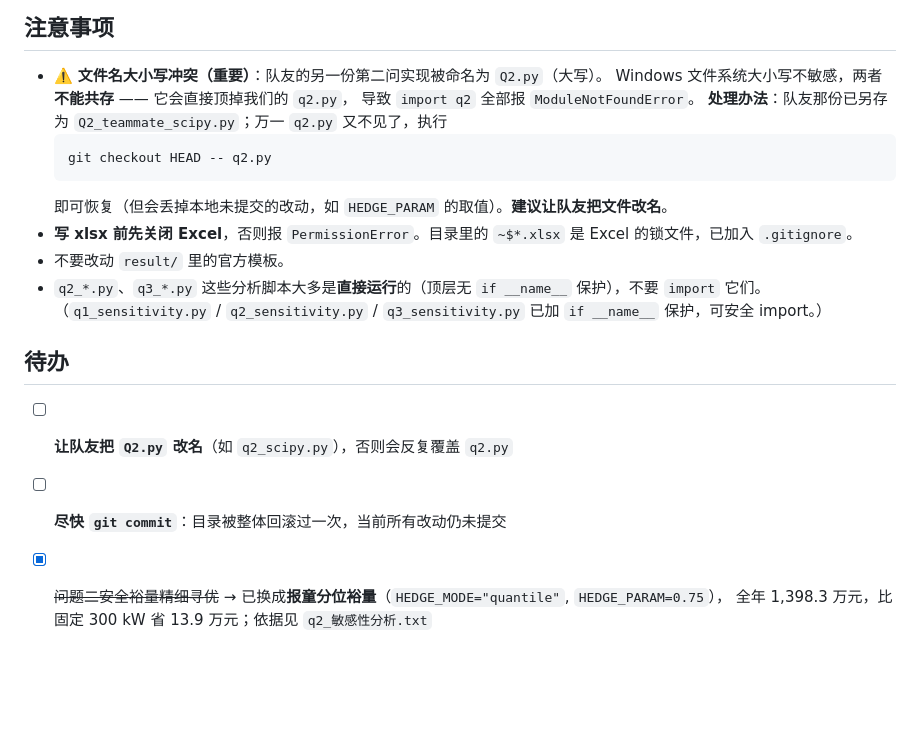
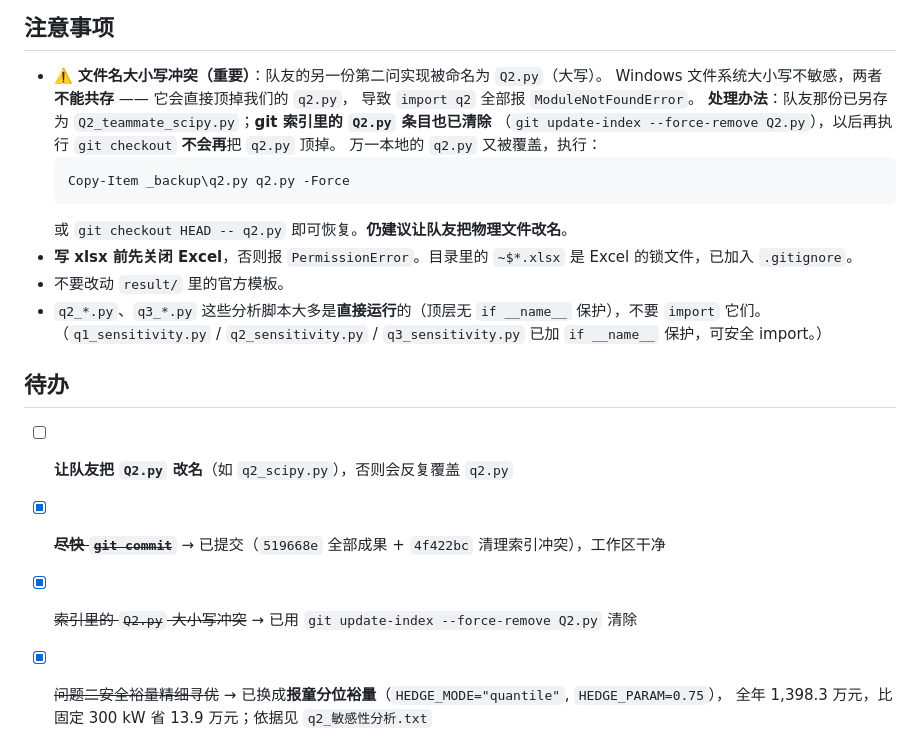
Before and after one commit to aircraft333/aircraft333-s-team, a Markdown page: README.md, the part around the change. GitHub-like rendering; blank space fills up the shorter version.

Commit message:
README：同步 git 状态与大小写冲突处理办法

````diff
--- a/README.md
+++ b/README.md
@@ -94,11 +94,13 @@ python q2_diag.py > q2_口径诊断.txt    # 储能执行口径对比诊断
 - ⚠️ **文件名大小写冲突（重要）**：队友的另一份第二问实现被命名为 `Q2.py`（大写）。
   Windows 文件系统大小写不敏感，两者**不能共存** —— 它会直接顶掉我们的 `q2.py`，
   导致 `import q2` 全部报 `ModuleNotFoundError`。
-  **处理办法**：队友那份已另存为 `Q2_teammate_scipy.py`；万一 `q2.py` 又不见了，执行
+  **处理办法**：队友那份已另存为 `Q2_teammate_scipy.py`；**git 索引里的 `Q2.py` 条目也已清除**
+  （`git update-index --force-remove Q2.py`），以后再执行 `git checkout` **不会再**把 `q2.py` 顶掉。
+  万一本地的 `q2.py` 又被覆盖，执行：
   ```powershell
-  git checkout HEAD -- q2.py
+  Copy-Item _backup\q2.py q2.py -Force
   ```
-  即可恢复（但会丢掉本地未提交的改动，如 `HEDGE_PARAM` 的取值）。**建议让队友把文件改名**。
+  或 `git checkout HEAD -- q2.py` 即可恢复。**仍建议让队友把物理文件改名**。
 - **写 xlsx 前先关闭 Excel**，否则报 `PermissionError`。目录里的 `~$*.xlsx` 是 Excel 的锁文件，已加入 `.gitignore`。
 - 不要改动 `result/` 里的官方模板。
 - `q2_*.py`、`q3_*.py` 这些分析脚本大多是**直接运行**的（顶层无 `if __name__` 保护），不要 `import` 它们。
@@ -107,7 +109,8 @@ python q2_diag.py > q2_口径诊断.txt    # 储能执行口径对比诊断
 ## 待办
 
 - [ ] **让队友把 `Q2.py` 改名**（如 `q2_scipy.py`），否则会反复覆盖 `q2.py`
-- [ ] **尽快 `git commit`**：目录被整体回滚过一次，当前所有改动仍未提交
+- [x] ~~**尽快 `git commit`**~~ → 已提交（`519668e` 全部成果 + `4f422bc` 清理索引冲突），工作区干净
+- [x] ~~索引里的 `Q2.py` 大小写冲突~~ → 已用 `git update-index --force-remove Q2.py` 清除
 - [x] ~~问题二安全裕量精细寻优~~ → 已换成**报童分位裕量**（`HEDGE_MODE="quantile"`, `HEDGE_PARAM=0.75`），
       全年 1,398.3 万元，比固定 300 kW 省 13.9 万元；依据见 `q2_敏感性分析.txt`
 - [ ] 决定 `q1.py` 与 `storage.py` 是否只保留一份（两者结果相同）
````
